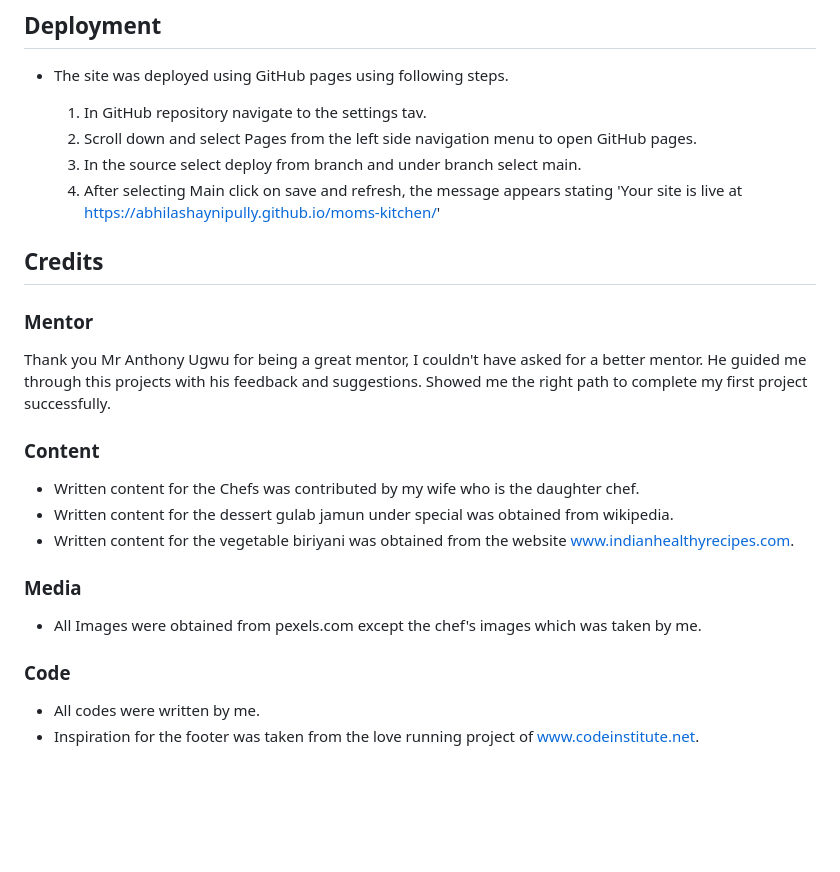
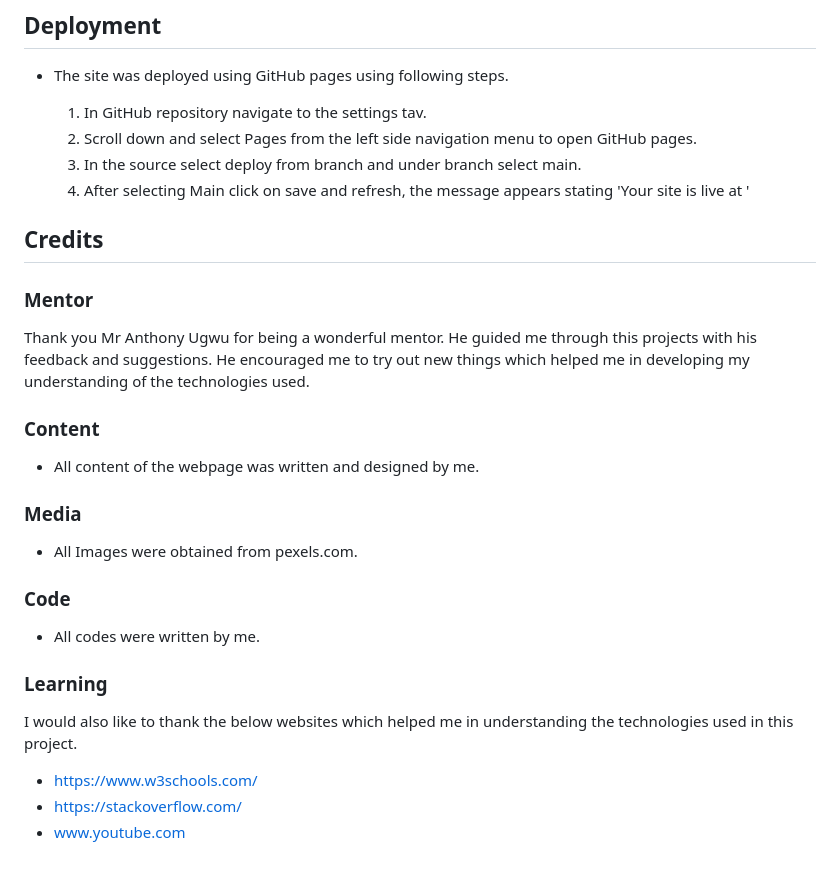
Before and after one commit to AbhilashAynipully/plan-your-tasks, a Markdown page: README.md, the part around the change. Drawn GitHub-style; blank space fills up the shorter version.

Commit message:
Add content to readme file

```diff
--- a/README.md
+++ b/README.md
@@ -125,21 +125,25 @@ Colors and background styling were designed taking into consideration ease in re
      1. In GitHub repository navigate to the settings tav.
      2. Scroll down and select Pages from the left side navigation menu to open GitHub pages.
      3. In the source select deploy from branch and under branch select main.
-     4. After selecting Main click on save and refresh, the message appears stating 'Your site is live at https://abhilashaynipully.github.io/moms-kitchen/'
+     4. After selecting Main click on save and refresh, the message appears stating 'Your site is live at '
 
 
 ## Credits
 ### Mentor
-Thank you Mr Anthony Ugwu for being a great mentor, I couldn't have asked for a better mentor. He guided me through this projects with his feedback and suggestions. Showed me the right path to complete my first project successfully.
+Thank you Mr Anthony Ugwu for being a wonderful mentor. He guided me through this projects with his feedback and suggestions.
+He encouraged me to try out new things which helped me in developing my understanding of the technologies used.
 
  ### Content
-- Written content for the Chefs was contributed by my wife who is the daughter chef.
-- Written content for the dessert gulab jamun under special was obtained from wikipedia.
-- Written content for the vegetable biriyani was obtained from the website www.indianhealthyrecipes.com.
+- All content of the webpage was written and designed by me.
 
  ### Media
- - All Images were obtained from pexels.com except the chef's images which was taken by me.
+ - All Images were obtained from pexels.com.
 
  ### Code
  - All codes were written by me.
- - Inspiration for the footer was taken from the love running project of www.codeinstitute.net.
+
+ ### Learning
+ I would also like to thank the below websites which helped me in understanding the technologies used in this project.
+ - https://www.w3schools.com/
+ - https://stackoverflow.com/
+ - www.youtube.com
```
